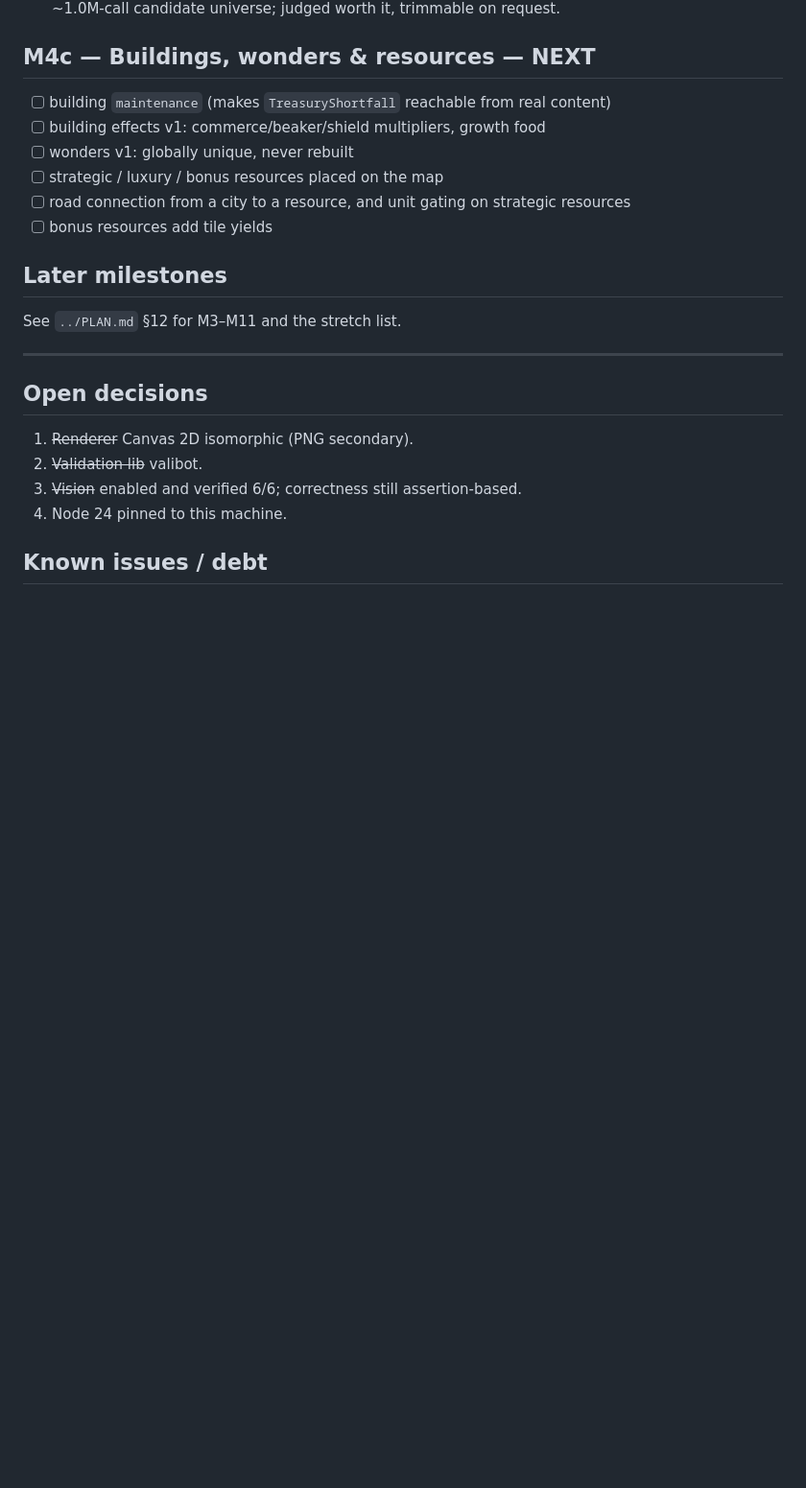
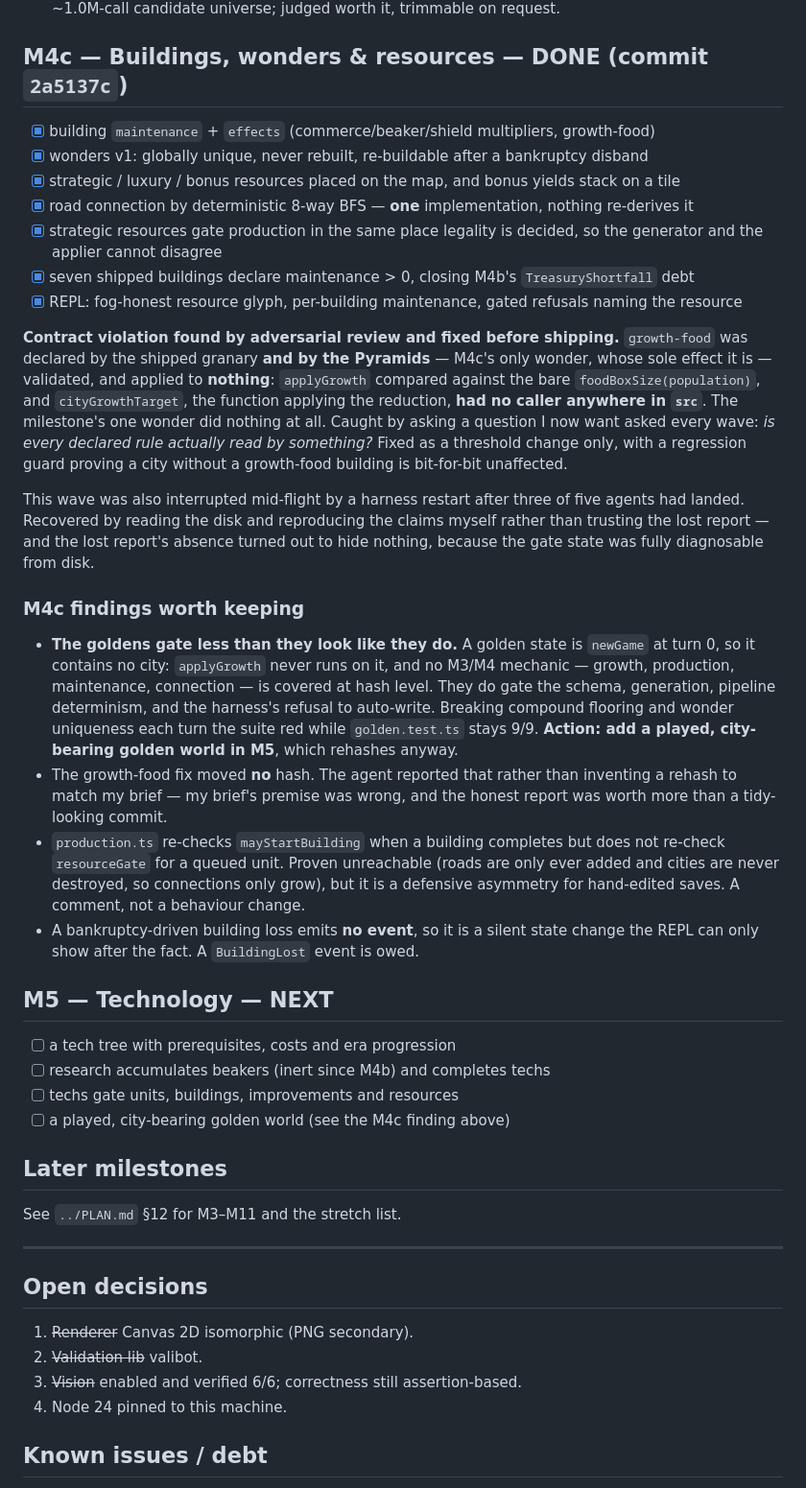
Before and after one commit to ArndRosemeier/Civ, a Markdown page: docs/TASKS.md, the part around the change. Shown at 96% size. GitHub-like rendering; blank space fills up the shorter version.

Commit message:
docs: record M4c and the real limits of the goldens
M4c closed the biggest hole of the project so far: a declared effect that
nothing read, on the milestone's only wonder. Records the question that found
it, so later waves ask it too.

Also records the measurement that matters for trust in the gate: the goldens
are newGame at turn 0 and contain no city, so no M3/M4 mechanic is covered at
hash level. Breaking compound flooring and wonder uniqueness each turn the
suite red while golden.test.ts stays 9/9.

```diff
--- a/docs/TASKS.md
+++ b/docs/TASKS.md
@@ -197,14 +197,57 @@ precedent before defending the wording.**
   cost is the keystone's ~1.0M-call candidate universe; judged worth it, trimmable
   on request.
 
-## M4c — Buildings, wonders & resources — **NEXT**
+## M4c — Buildings, wonders & resources — **DONE** (commit `2a5137c`)
 
-- [ ] building `maintenance` (makes `TreasuryShortfall` reachable from real content)
-- [ ] building effects v1: commerce/beaker/shield multipliers, growth food
-- [ ] wonders v1: globally unique, never rebuilt
-- [ ] strategic / luxury / bonus resources placed on the map
-- [ ] road connection from a city to a resource, and unit gating on strategic resources
-- [ ] bonus resources add tile yields
+- [x] building `maintenance` + `effects` (commerce/beaker/shield multipliers, growth-food)
+- [x] wonders v1: globally unique, never rebuilt, re-buildable after a bankruptcy disband
+- [x] strategic / luxury / bonus resources placed on the map, and bonus yields stack on a tile
+- [x] road connection by deterministic 8-way BFS — **one** implementation, nothing re-derives it
+- [x] strategic resources gate production in the same place legality is decided, so the generator
+      and the applier cannot disagree
+- [x] seven shipped buildings declare maintenance > 0, closing M4b's `TreasuryShortfall` debt
+- [x] REPL: fog-honest resource glyph, per-building maintenance, gated refusals naming the resource
+
+**Contract violation found by adversarial review and fixed before shipping.**
+`growth-food` was declared by the shipped granary **and by the Pyramids** — M4c's
+only wonder, whose sole effect it is — validated, and applied to **nothing**:
+`applyGrowth` compared against the bare `foodBoxSize(population)`, and
+`cityGrowthTarget`, the function applying the reduction, **had no caller anywhere in
+`src`**. The milestone's one wonder did nothing at all. Caught by asking a question I
+now want asked every wave: *is every declared rule actually read by something?* Fixed
+as a threshold change only, with a regression guard proving a city without a
+growth-food building is bit-for-bit unaffected.
+
+This wave was also interrupted mid-flight by a harness restart after three of five
+agents had landed. Recovered by reading the disk and reproducing the claims myself
+rather than trusting the lost report — and the lost report's absence turned out to
+hide nothing, because the gate state was fully diagnosable from disk.
+
+### M4c findings worth keeping
+
+- **The goldens gate less than they look like they do.** A golden state is `newGame`
+  at turn 0, so it contains no city: `applyGrowth` never runs on it, and no M3/M4
+  mechanic — growth, production, maintenance, connection — is covered at hash level.
+  They do gate the schema, generation, pipeline determinism, and the harness's refusal
+  to auto-write. Breaking compound flooring and wonder uniqueness each turn the suite
+  red while `golden.test.ts` stays 9/9. **Action: add a played, city-bearing golden
+  world in M5**, which rehashes anyway.
+- The growth-food fix moved **no** hash. The agent reported that rather than inventing
+  a rehash to match my brief — my brief's premise was wrong, and the honest report was
+  worth more than a tidy-looking commit.
+- `production.ts` re-checks `mayStartBuilding` when a building completes but does not
+  re-check `resourceGate` for a queued unit. Proven unreachable (roads are only ever
+  added and cities are never destroyed, so connections only grow), but it is a
+  defensive asymmetry for hand-edited saves. A comment, not a behaviour change.
+- A bankruptcy-driven building loss emits **no event**, so it is a silent state change
+  the REPL can only show after the fact. A `BuildingLost` event is owed.
+
+## M5 — Technology — **NEXT**
+
+- [ ] a tech tree with prerequisites, costs and era progression
+- [ ] research accumulates beakers (inert since M4b) and completes techs
+- [ ] techs gate units, buildings, improvements and resources
+- [ ] a played, city-bearing golden world (see the M4c finding above)
 
 ## Later milestones
 
```
